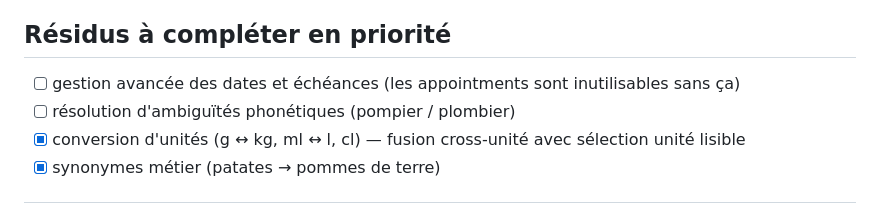
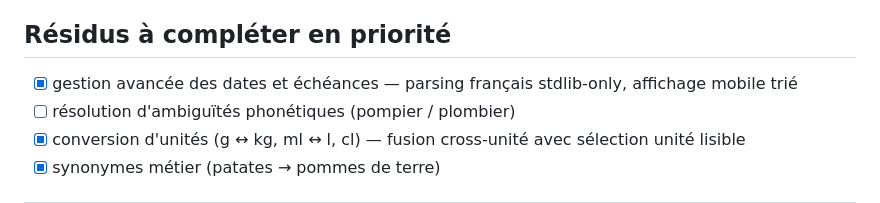
Before and after one commit to jicipi/ambient-task-listener, a Markdown page: docs/roadmap-dev.md, the part around the change. GitHub-like rendering.

Commit message:
docs: roadmap — dates appointments marqué done
Co-Authored-By: Claude Sonnet 4.6 <noreply@anthropic.com>

```diff
--- a/docs/roadmap-dev.md
+++ b/docs/roadmap-dev.md
@@ -81,7 +81,7 @@ Objectif : améliorer la fiabilité de l'extraction d'actions.
 - [~] fusion intelligente des quantités (édition + renommage + ajout, hors conversion d'unités)
 
 ## Résidus à compléter en priorité
-- [ ] gestion avancée des dates et échéances (les appointments sont inutilisables sans ça)
+- [x] gestion avancée des dates et échéances — parsing français stdlib-only, affichage mobile trié
 - [ ] résolution d'ambiguïtés phonétiques (pompier / plombier)
 - [x] conversion d'unités (g ↔ kg, ml ↔ l, cl) — fusion cross-unité avec sélection unité lisible
 - [x] synonymes métier (patates → pommes de terre)
```
